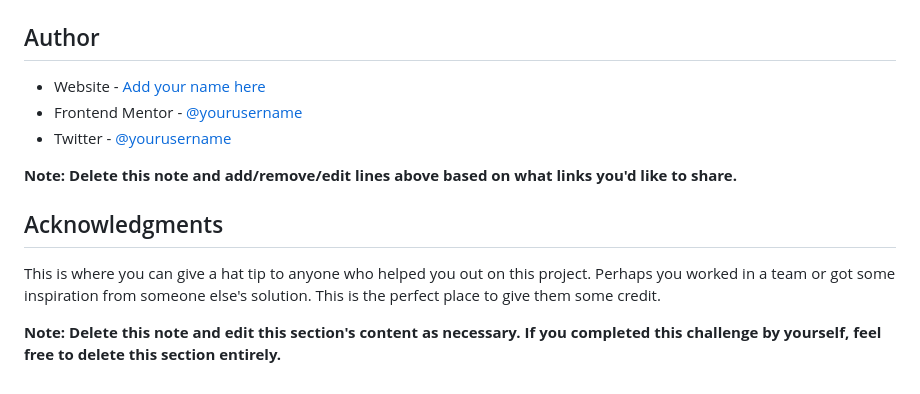
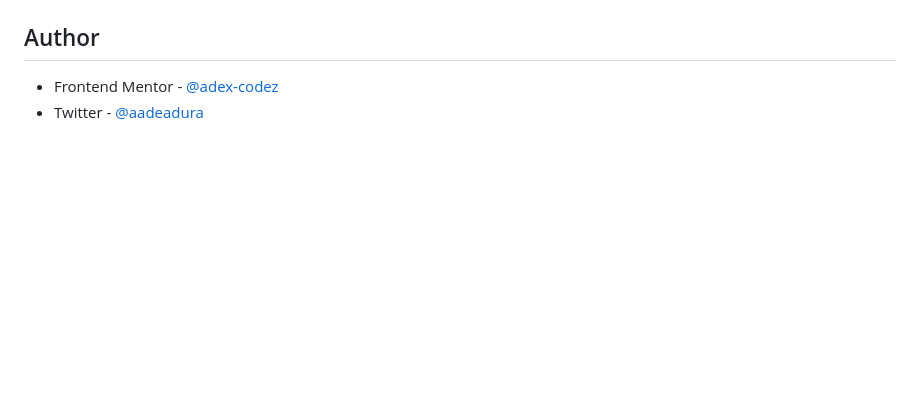
Before and after one commit to adex-codez/QR-code-component, a Markdown page: README-template.md, the part around one of its changes. GitHub-like rendering; blank space fills up the shorter version.

```diff
--- a/README-template.md
+++ b/README-template.md
@@ -90,14 +43,5 @@ Use this section to outline areas that you want to continue focusing on in futur
 
 ## Author
 
-- Website - [Add your name here](https://www.your-site.com)
-- Frontend Mentor - [@yourusername](https://www.frontendmentor.io/profile/yourusername)
-- Twitter - [@yourusername](https://www.twitter.com/yourusername)
-
-**Note: Delete this note and add/remove/edit lines above based on what links you'd like to share.**
-
-## Acknowledgments
-
-This is where you can give a hat tip to anyone who helped you out on this project. Perhaps you worked in a team or got some inspiration from someone else's solution. This is the perfect place to give them some credit.
-
-**Note: Delete this note and edit this section's content as necessary. If you completed this challenge by yourself, feel free to delete this section entirely.**
+- Frontend Mentor - [@adex-codez](https://www.frontendmentor.io/profile/adex-codez)
+- Twitter - [@aadeadura](https://twitter.com/AAdeadura)
```
Also changed, not shown: other parts of README-template.md (+5 -52 lines), README.md (deleted, +0 -87 lines), images/Screenshot_2.png (added), images/Screenshot_3.png (added), images/Screenshot_4.png (added), 5 other files.
